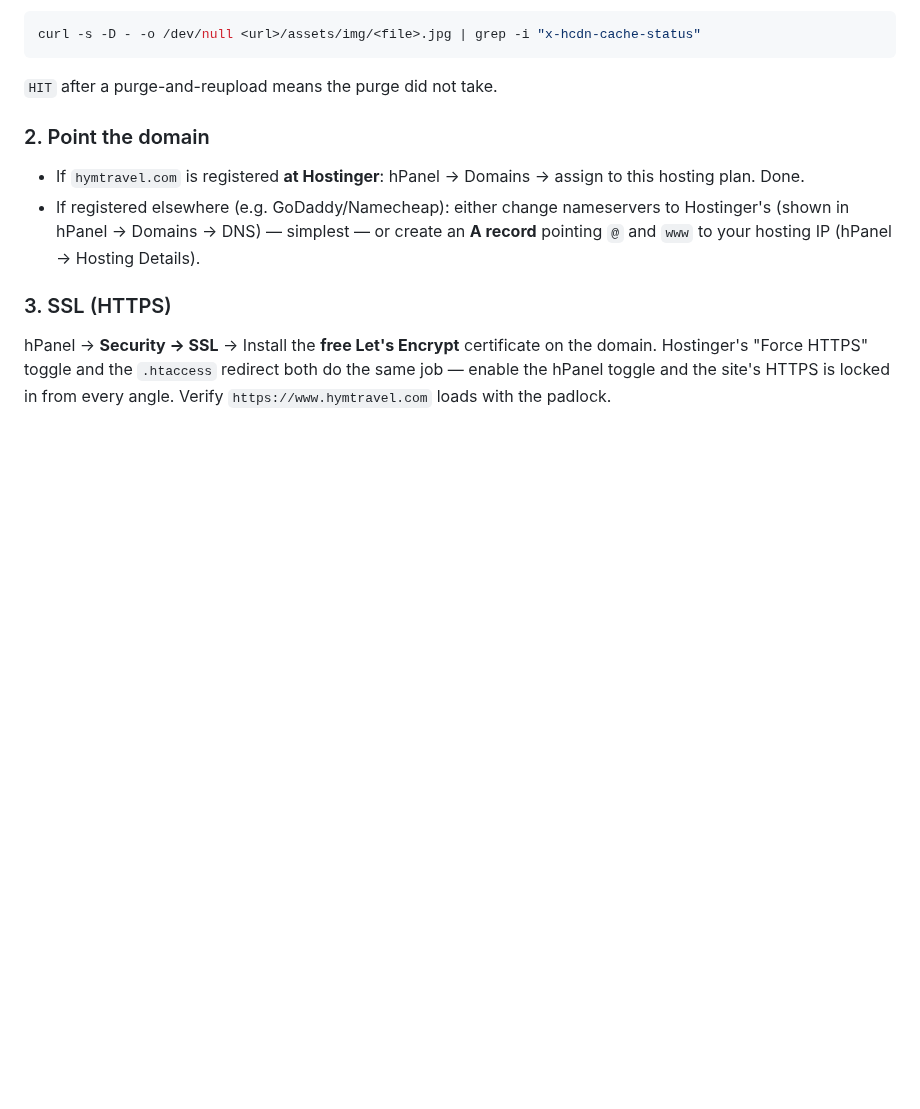
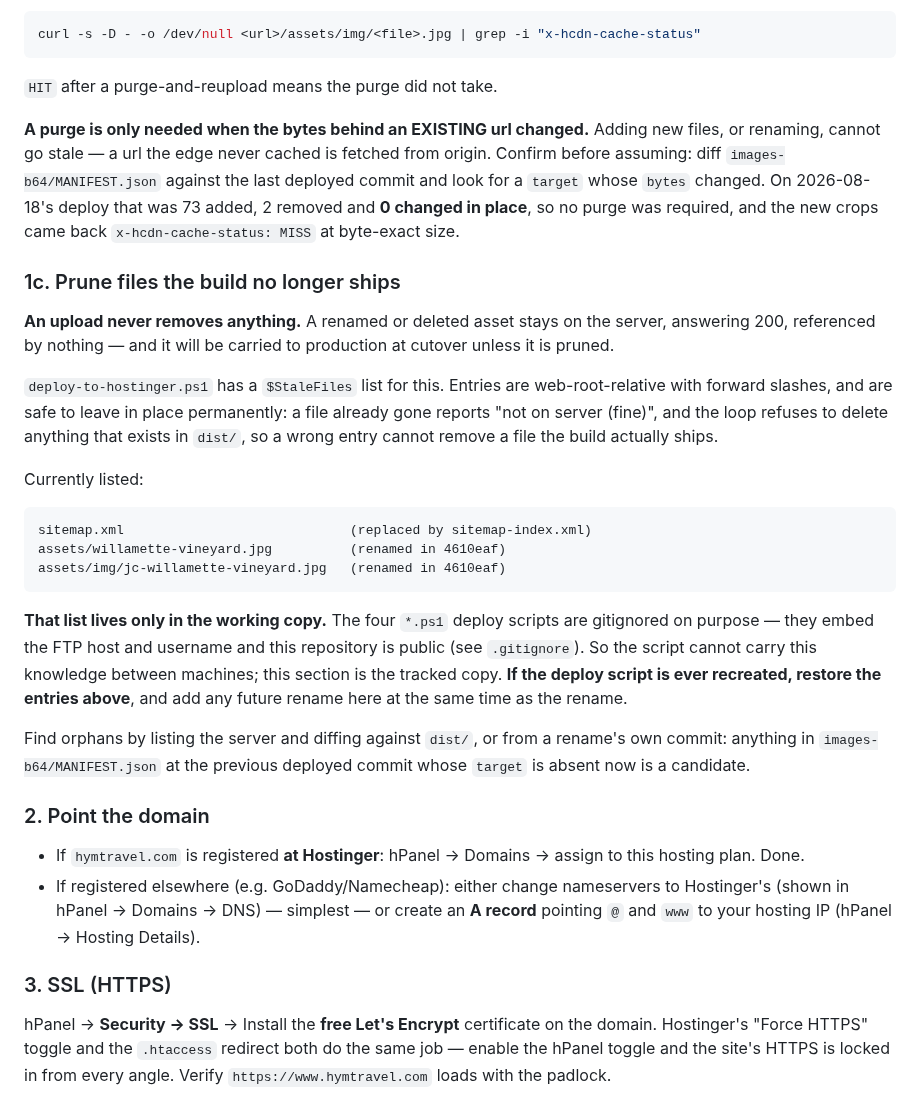
Before and after one commit to soleman23/hymt, a Markdown page: docs/hostinger-deployment.md, the part around the change. Rendered like a GitHub page; blank space fills up the shorter version.

Commit message:
Record the stale-file prune list in the tracked deploy doc
Two files renamed in 4610eaf are still on the staging server answering 200
with nothing referencing them: an upload never removes anything. They are
now in deploy-to-hostinger.ps1's $StaleFiles and will be deleted on the next
deploy.

But that script is gitignored on purpose - the four *.ps1 deploy tools embed
the FTP host and username and this repository is public - so the list cannot
travel with the repo. This section is the tracked copy, and says so: if the
script is ever recreated, the entries have to be restored from here, and a
future rename should be added here at the same time as the rename.

Also corrects the purge advice one section up, which this deploy disproved
in the useful direction. § 1b said to purge after any upload that changes an
image. A purge is only needed when the bytes behind an EXISTING url change -
a new or renamed file was never cached, so the edge fetches it from origin.
Yesterday's deploy was 73 added, 2 removed and 0 changed in place, and the
new crops came back MISS at byte-exact size, so no purge was required. The
MANIFEST bytes-diff that establishes this is written down, because the
alternative is guessing and #107 is what guessing cost.

Co-Authored-By: Claude Opus 5 <noreply@anthropic.com>

````diff
--- a/docs/hostinger-deployment.md
+++ b/docs/hostinger-deployment.md
@@ -60,6 +60,45 @@ curl -s -D - -o /dev/null <url>/assets/img/<file>.jpg | grep -i "x-hcdn-cache-st
 ```
 
 `HIT` after a purge-and-reupload means the purge did not take.
+
+**A purge is only needed when the bytes behind an EXISTING url changed.**
+Adding new files, or renaming, cannot go stale — a url the edge never
+cached is fetched from origin. Confirm before assuming: diff
+`images-b64/MANIFEST.json` against the last deployed commit and look for a
+`target` whose `bytes` changed. On 2026-08-18's deploy that was 73 added, 2
+removed and **0 changed in place**, so no purge was required, and the new
+crops came back `x-hcdn-cache-status: MISS` at byte-exact size.
+
+### 1c. Prune files the build no longer ships
+
+**An upload never removes anything.** A renamed or deleted asset stays on
+the server, answering 200, referenced by nothing — and it will be carried to
+production at cutover unless it is pruned.
+
+`deploy-to-hostinger.ps1` has a `$StaleFiles` list for this. Entries are
+web-root-relative with forward slashes, and are safe to leave in place
+permanently: a file already gone reports "not on server (fine)", and the
+loop refuses to delete anything that exists in `dist/`, so a wrong entry
+cannot remove a file the build actually ships.
+
+Currently listed:
+
+```
+sitemap.xml                             (replaced by sitemap-index.xml)
+assets/willamette-vineyard.jpg          (renamed in 4610eaf)
+assets/img/jc-willamette-vineyard.jpg   (renamed in 4610eaf)
+```
+
+**That list lives only in the working copy.** The four `*.ps1` deploy scripts
+are gitignored on purpose — they embed the FTP host and username and this
+repository is public (see `.gitignore`). So the script cannot carry this
+knowledge between machines; this section is the tracked copy. **If the deploy
+script is ever recreated, restore the entries above**, and add any future
+rename here at the same time as the rename.
+
+Find orphans by listing the server and diffing against `dist/`, or from a
+rename's own commit: anything in `images-b64/MANIFEST.json` at the previous
+deployed commit whose `target` is absent now is a candidate.
 
 ### 2. Point the domain
 - If `hymtravel.com` is registered **at Hostinger**: hPanel → Domains → assign to this hosting plan. Done.
````
